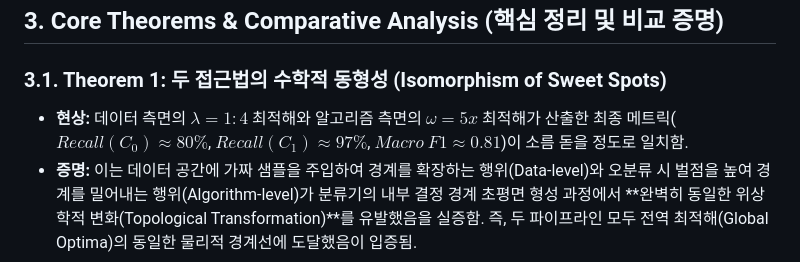
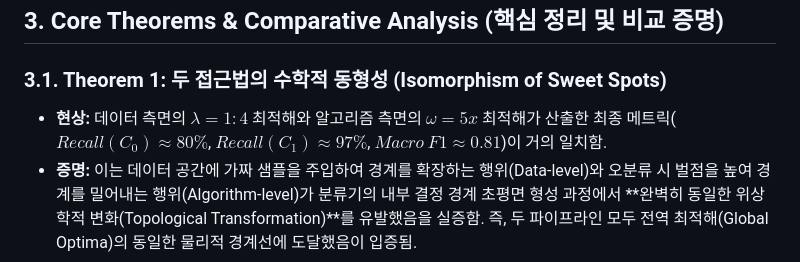
Before and after one commit to giyuubin/group-project, a Markdown page: search/Ratio vs Weight.md, the part around the change. Drawn GitHub-style.

```diff
--- a/search/Ratio vs Weight.md
+++ b/search/Ratio vs Weight.md
@@ -33,7 +33,7 @@
 ## 3. Core Theorems & Comparative Analysis (핵심 정리 및 비교 증명)
 
 ### 3.1. Theorem 1: 두 접근법의 수학적 동형성 (Isomorphism of Sweet Spots)
-* **현상:** 데이터 측면의 $\lambda = 1:4$ 최적해와 알고리즘 측면의 $\omega = 5x$ 최적해가 산출한 최종 메트릭($Recall(C_0) \approx 80\%$, $Recall(C_1) \approx 97\%$, $Macro\ F1 \approx 0.81$)이 소름 돋을 정도로 일치함.
+* **현상:** 데이터 측면의 $\lambda = 1:4$ 최적해와 알고리즘 측면의 $\omega = 5x$ 최적해가 산출한 최종 메트릭($Recall(C_0) \approx 80\%$, $Recall(C_1) \approx 97\%$, $Macro\ F1 \approx 0.81$)이 거의 일치함.
 * **증명:** 이는 데이터 공간에 가짜 샘플을 주입하여 경계를 확장하는 행위(Data-level)와 오분류 시 벌점을 높여 경계를 밀어내는 행위(Algorithm-level)가 분류기의 내부 결정 경계 초평면 형성 과정에서 **완벽히 동일한 위상학적 변화(Topological Transformation)**를 유발했음을 실증함. 즉, 두 파이프라인 모두 전역 최적해(Global Optima)의 동일한 물리적 경계선에 도달했음이 입증됨.
 
 ### 3.2. Theorem 2: 붕괴 메커니즘의 차이 (Divergence of Collapse Mechanisms)
```
